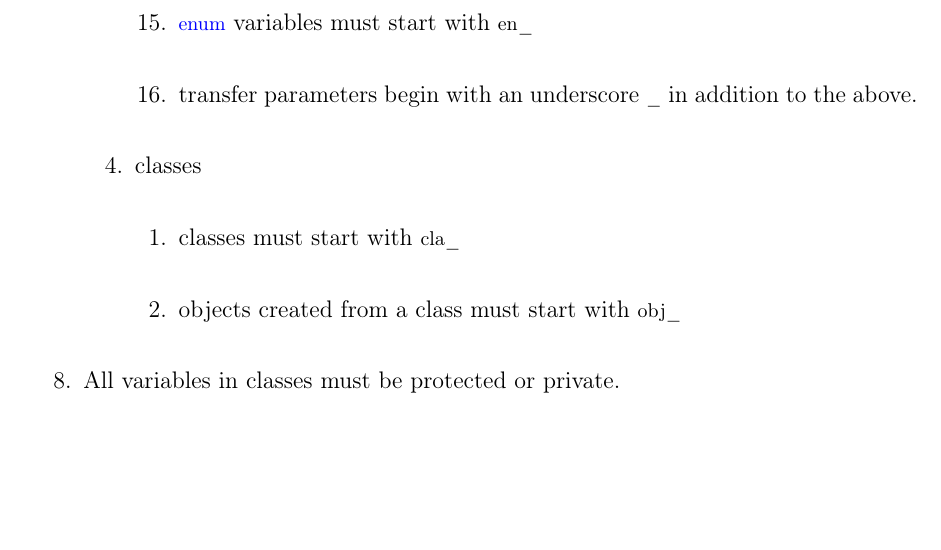
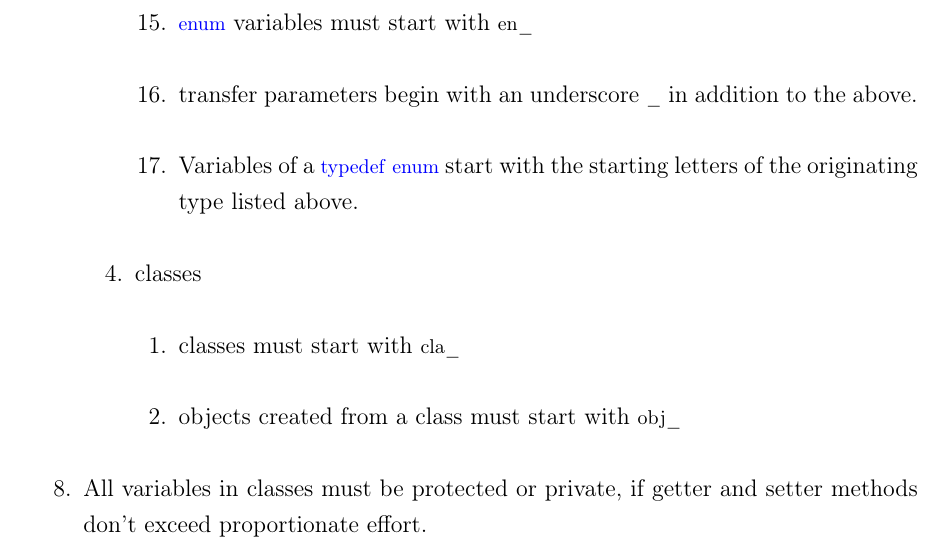
Before and after one commit to lukas1-12/Arduino_DHBW_Spiel, a LaTeX book (Management_Development/coding_rules/DOC_MAD_SR_coding_rules.tex, which reads Management_Development/coding_rules/coding_rules.tex): part of page 3 of 3, cut so that both start at the same text, the shorter picture padded with empty space. Compiled offline with pdfLaTeX.

Commit message:
Updated Coding Rules
Some Rules had to be added while designing the Software architecture

```diff
--- a/Management_Development/coding_rules/coding_rules.tex
+++ b/Management_Development/coding_rules/coding_rules.tex
@@ -30,6 +30,7 @@
             \item vectors must start with \lstinline{vec_}
             \item \item \lstinline{enum} variables must start with \lstinline{en_}
             \item transfer parameters begin with an underscore \lstinline{_} in addition to the above.
+            \item Variables of a \lstinline{typedef enum} start with the starting letters of the originating type listed above.
         \end{enumerate}
         \item classes
         \begin{enumerate}[label=\arabic*.]
@@ -37,6 +38,6 @@
             \item objects created from a class must start with \lstinline{obj_}
         \end{enumerate}
     \end{enumerate}
-    \item All variables in classes must be protected or private.
+    \item All variables in classes must be protected or private, if getter and setter methods don't exceed proportionate effort.
     % clang-format rules.
 \end{enumerate}
```
